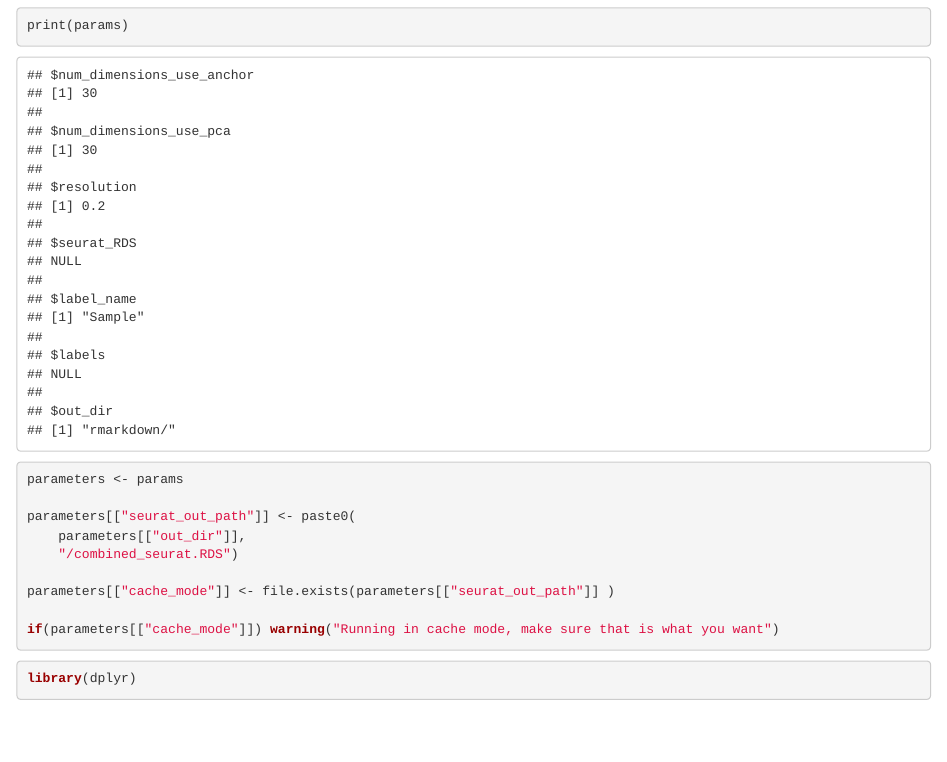
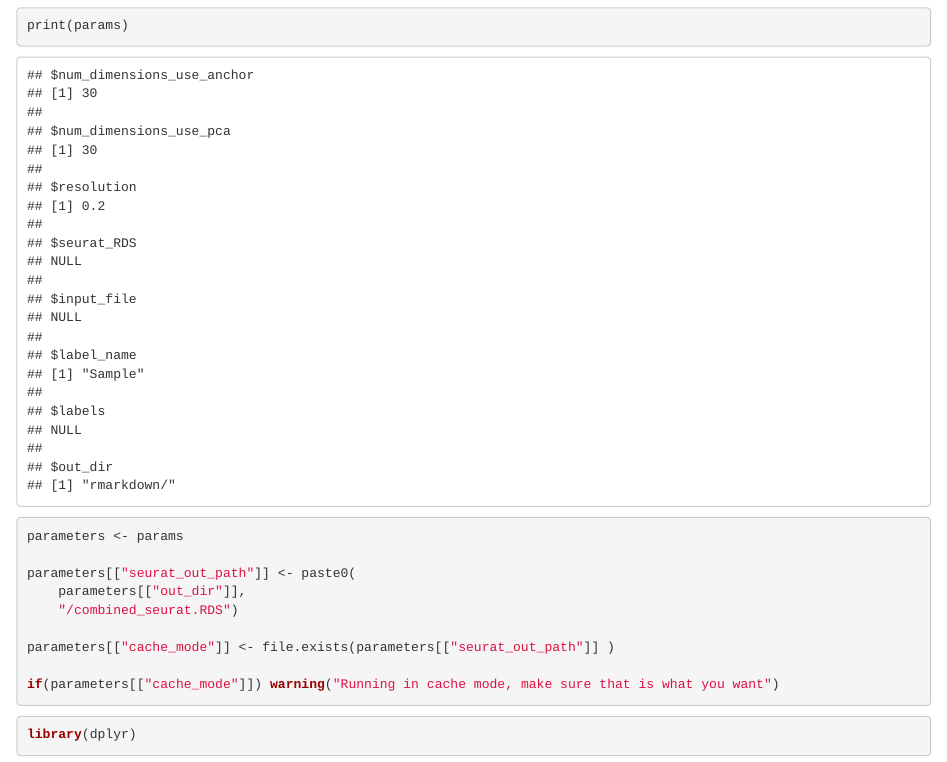
Before and after one commit to natallah/BPH_scRNAseq_NatureComm, an R Markdown document (002-Combined_analysis.Rmd): the page in a window 1100 px wide, from 60 px down. Rendered offline with R 4.5, knitr and Pandoc, with nearby package versions; some code elsewhere in the file could not run offline.

Commit message:
Update 002-Combined_analysis.Rmd

```diff
--- a/002-Combined_analysis.Rmd
+++ b/002-Combined_analysis.Rmd
@@ -5,6 +5,7 @@ params:
   num_dimensions_use_pca: 30
   resolution: 0.2
   seurat_RDS: NULL
+  input_file:
   label_name: Sample
   labels: NULL
   out_dir: rmarkdown/
```
